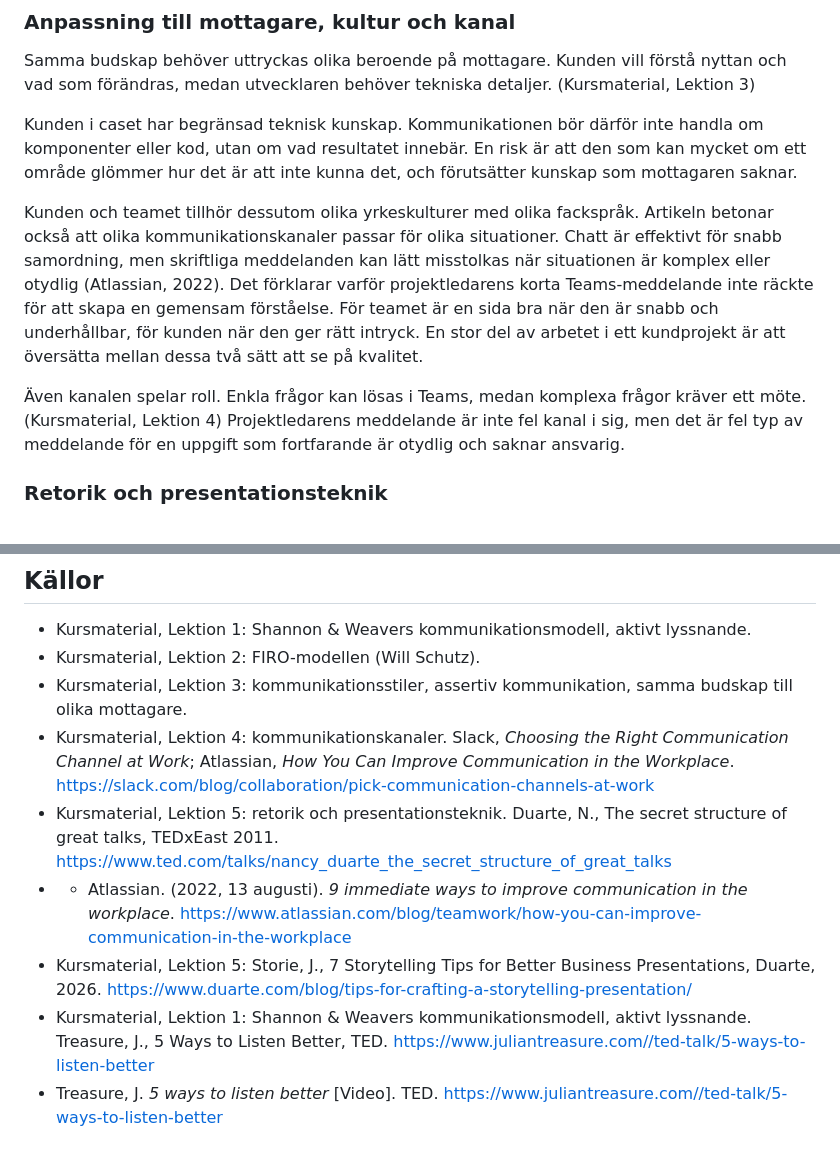
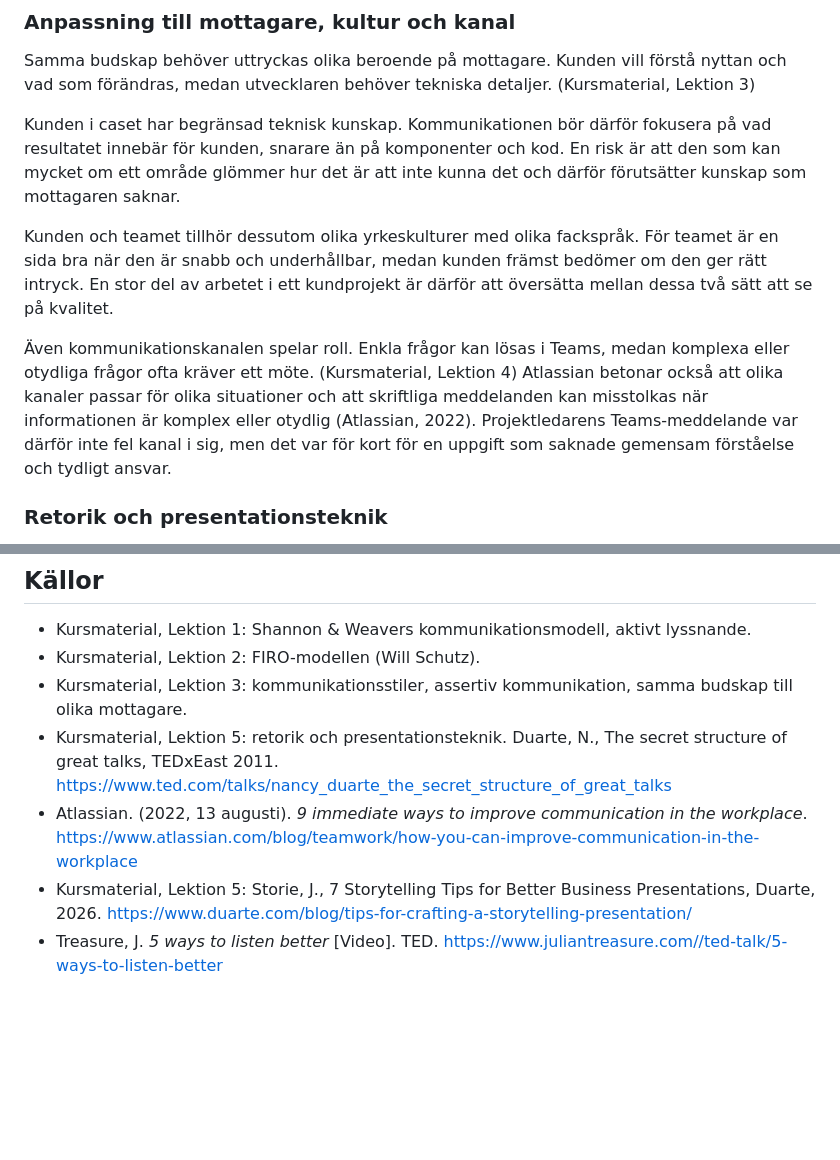
Before and after one commit to WEBD26JON/Kommunikation, a Markdown page: rapport/isr-03-draft.md, 2 parts joined by grey strips. Drawn GitHub-style; blank space fills up the shorter version.

Commit message:
Refine communication strategies and update references
Revised communication strategies to emphasize customer understanding and the importance of appropriate communication channels. Adjusted references for clarity and consistency.

```diff
--- a/rapport/isr-03-draft.md
+++ b/rapport/isr-03-draft.md
@@ -59,11 +59,11 @@ Stilen påverkar därför affären direkt. Det som avgör om ett kundmöte leder
 
 Samma budskap behöver uttryckas olika beroende på mottagare. Kunden vill förstå nyttan och vad som förändras, medan utvecklaren behöver tekniska detaljer. (Kursmaterial, Lektion 3)
 
-Kunden i caset har begränsad teknisk kunskap. Kommunikationen bör därför inte handla om komponenter eller kod, utan om vad resultatet innebär. En risk är att den som kan mycket om ett område glömmer hur det är att inte kunna det, och förutsätter kunskap som mottagaren saknar.
+Kunden i caset har begränsad teknisk kunskap. Kommunikationen bör därför fokusera på vad resultatet innebär för kunden, snarare än på komponenter och kod. En risk är att den som kan mycket om ett område glömmer hur det är att inte kunna det och därför förutsätter kunskap som mottagaren saknar.
 
-Kunden och teamet tillhör dessutom olika yrkeskulturer med olika fackspråk. Artikeln betonar också att olika kommunikationskanaler passar för olika situationer. Chatt är effektivt för snabb samordning, men skriftliga meddelanden kan lätt misstolkas när situationen är komplex eller otydlig (Atlassian, 2022). Det förklarar varför projektledarens korta Teams-meddelande inte räckte för att skapa en gemensam förståelse. För teamet är en sida bra när den är snabb och underhållbar, för kunden när den ger rätt intryck. En stor del av arbetet i ett kundprojekt är att översätta mellan dessa två sätt att se på kvalitet.
+Kunden och teamet tillhör dessutom olika yrkeskulturer med olika fackspråk. För teamet är en sida bra när den är snabb och underhållbar, medan kunden främst bedömer om den ger rätt intryck. En stor del av arbetet i ett kundprojekt är därför att översätta mellan dessa två sätt att se på kvalitet.
 
-Även kanalen spelar roll. Enkla frågor kan lösas i Teams, medan komplexa frågor kräver ett möte. (Kursmaterial, Lektion 4) Projektledarens meddelande är inte fel kanal i sig, men det är fel typ av meddelande för en uppgift som fortfarande är otydlig och saknar ansvarig.
+Även kommunikationskanalen spelar roll. Enkla frågor kan lösas i Teams, medan komplexa eller otydliga frågor ofta kräver ett möte. (Kursmaterial, Lektion 4) Atlassian betonar också att olika kanaler passar för olika situationer och att skriftliga meddelanden kan misstolkas när informationen är komplex eller otydlig (Atlassian, 2022). Projektledarens Teams-meddelande var därför inte fel kanal i sig, men det var för kort för en uppgift som saknade gemensam förståelse och tydligt ansvar.
 
 ### Retorik och presentationsteknik
 
@@ -114,9 +114,7 @@ Affärsmannamässigt bemötande handlar enligt min mening mindre om artighet och
 - Kursmaterial, Lektion 1: Shannon & Weavers kommunikationsmodell, aktivt lyssnande.
 - Kursmaterial, Lektion 2: FIRO-modellen (Will Schutz).
 - Kursmaterial, Lektion 3: kommunikationsstiler, assertiv kommunikation, samma budskap till olika mottagare.
-- Kursmaterial, Lektion 4: kommunikationskanaler. Slack, *Choosing the Right Communication Channel at Work*; Atlassian, *How You Can Improve Communication in the Workplace*. https://slack.com/blog/collaboration/pick-communication-channels-at-work
 - Kursmaterial, Lektion 5: retorik och presentationsteknik. Duarte, N., The secret structure of great talks, TEDxEast 2011. https://www.ted.com/talks/nancy_duarte_the_secret_structure_of_great_talks
-- - Atlassian. (2022, 13 augusti). *9 immediate ways to improve communication in the workplace*. https://www.atlassian.com/blog/teamwork/how-you-can-improve-communication-in-the-workplace
+- Atlassian. (2022, 13 augusti). *9 immediate ways to improve communication in the workplace*. https://www.atlassian.com/blog/teamwork/how-you-can-improve-communication-in-the-workplace
 - Kursmaterial, Lektion 5: Storie, J., 7 Storytelling Tips for Better Business Presentations, Duarte, 2026. https://www.duarte.com/blog/tips-for-crafting-a-storytelling-presentation/
-- Kursmaterial, Lektion 1: Shannon & Weavers kommunikationsmodell, aktivt lyssnande. Treasure, J., 5 Ways to Listen Better, TED. https://www.juliantreasure.com//ted-talk/5-ways-to-listen-better
 - Treasure, J. *5 ways to listen better* [Video]. TED. https://www.juliantreasure.com//ted-talk/5-ways-to-listen-better
```
